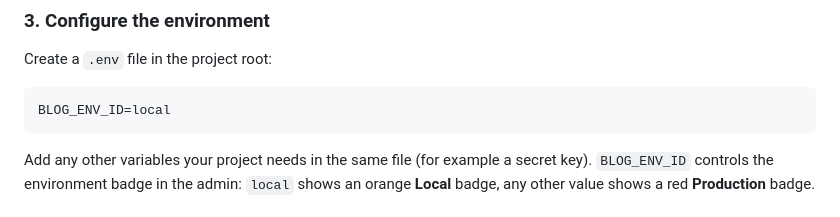
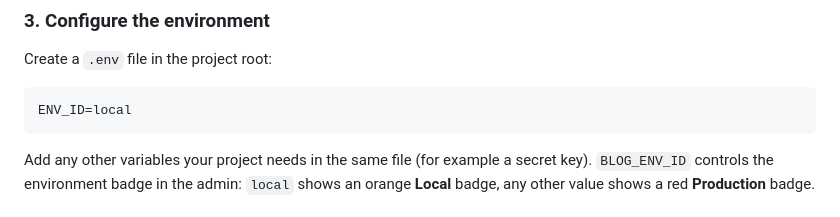
Before and after one commit to oceandrive8/blog-api, a Markdown page: README.md, the part around the change. GitHub-like rendering.

````diff
--- a/README.md
+++ b/README.md
@@ -61,7 +61,7 @@ pip install -r requirements/dev.txt
 Create a `.env` file in the project root:
 
 ```text
-BLOG_ENV_ID=local
+ENV_ID=local
 ```
 
 Add any other variables your project needs in the same file (for example a secret
````
